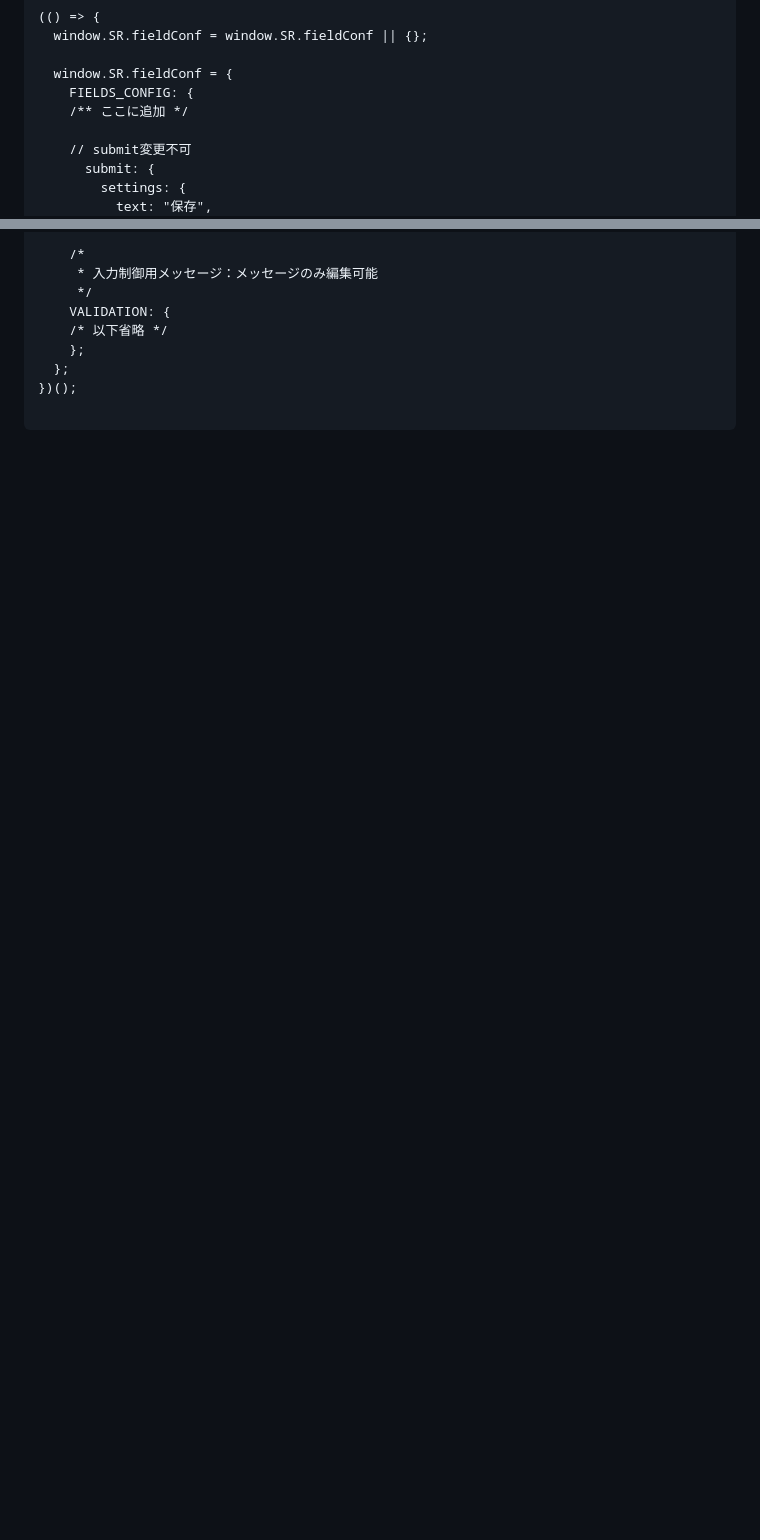
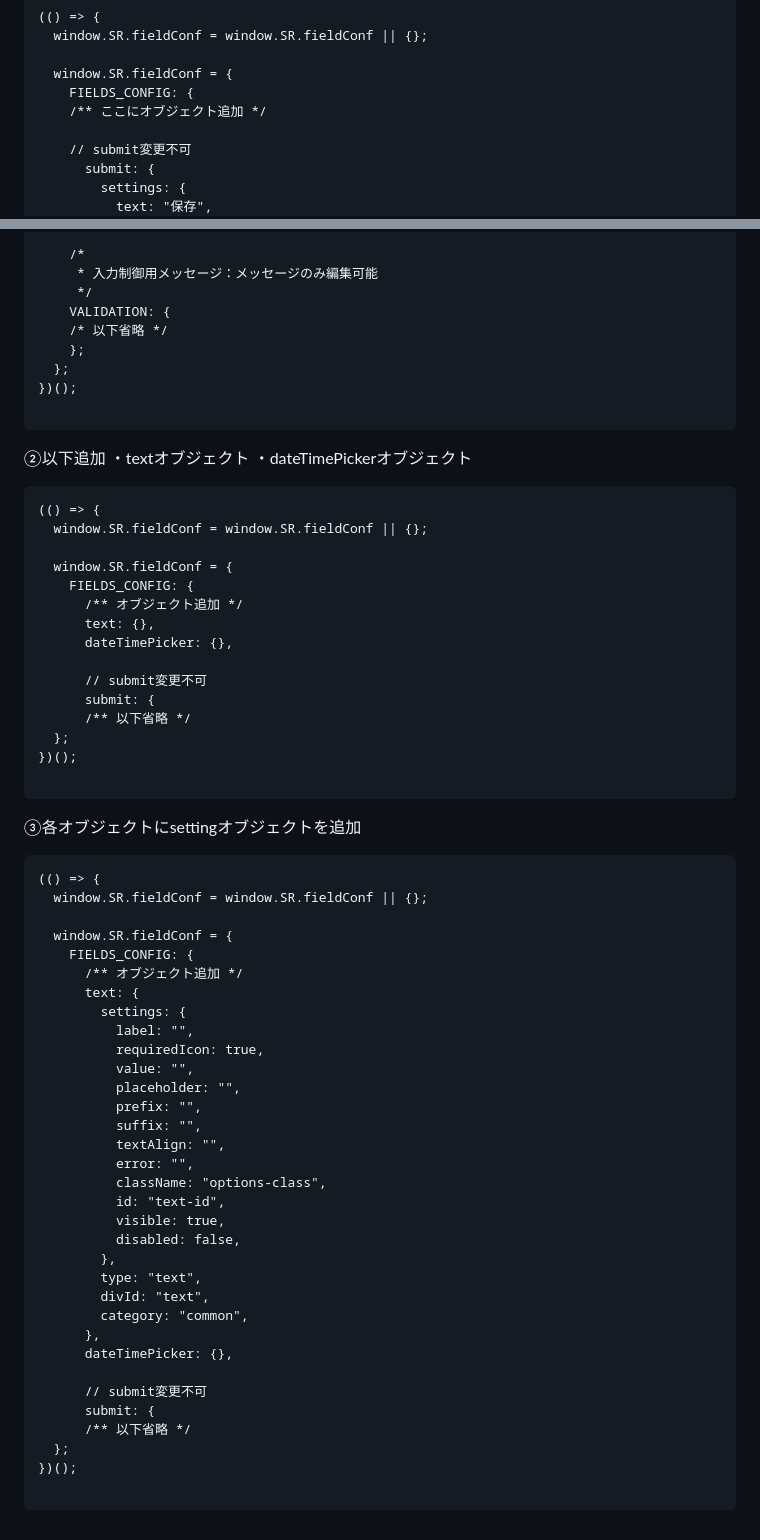
Before and after one commit to yamatokawai/kintone_plugin_template, a Markdown page: README.md, 2 parts joined by grey strips. Rendered like a GitHub page; blank space fills up the shorter version.

````diff
--- a/README.md
+++ b/README.md
@@ -118,7 +118,7 @@
 
   window.SR.fieldConf = {
     FIELDS_CONFIG: {
-    /** ここに追加 */
+    /** ここにオブジェクト追加 */
 
     // submit変更不可
       submit: {
@@ -166,3 +166,62 @@
 })();
 
 ```
+
+②以下追加
+  ・textオブジェクト
+  ・dateTimePickerオブジェクト
+
+```
+(() => {
+  window.SR.fieldConf = window.SR.fieldConf || {};
+
+  window.SR.fieldConf = {
+    FIELDS_CONFIG: {
+      /** オブジェクト追加 */
+      text: {},
+      dateTimePicker: {},
+
+      // submit変更不可
+      submit: {
+      /** 以下省略 */
+  };
+})();
+
+```
+
+③各オブジェクトにsettingオブジェクトを追加
+```
+(() => {
+  window.SR.fieldConf = window.SR.fieldConf || {};
+
+  window.SR.fieldConf = {
+    FIELDS_CONFIG: {
+      /** オブジェクト追加 */
+      text: {
+        settings: {
+          label: "",
+          requiredIcon: true,
+          value: "",
+          placeholder: "",
+          prefix: "",
+          suffix: "",
+          textAlign: "",
+          error: "",
+          className: "options-class",
+          id: "text-id",
+          visible: true,
+          disabled: false,
+        },
+        type: "text",
+        divId: "text",
+        category: "common",
+      },
+      dateTimePicker: {},
+
+      // submit変更不可
+      submit: {
+      /** 以下省略 */
+  };
+})();
+
+```
````
